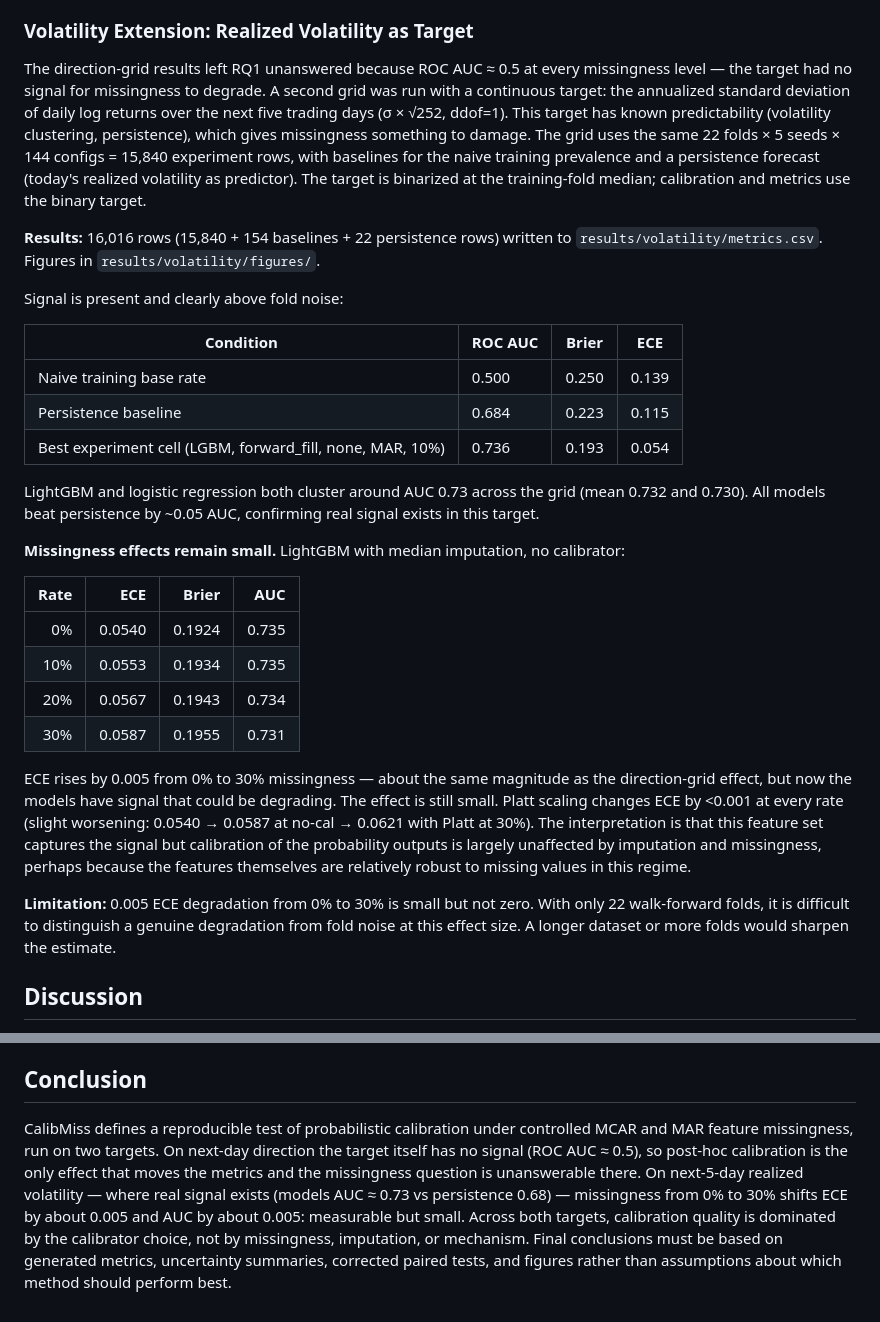
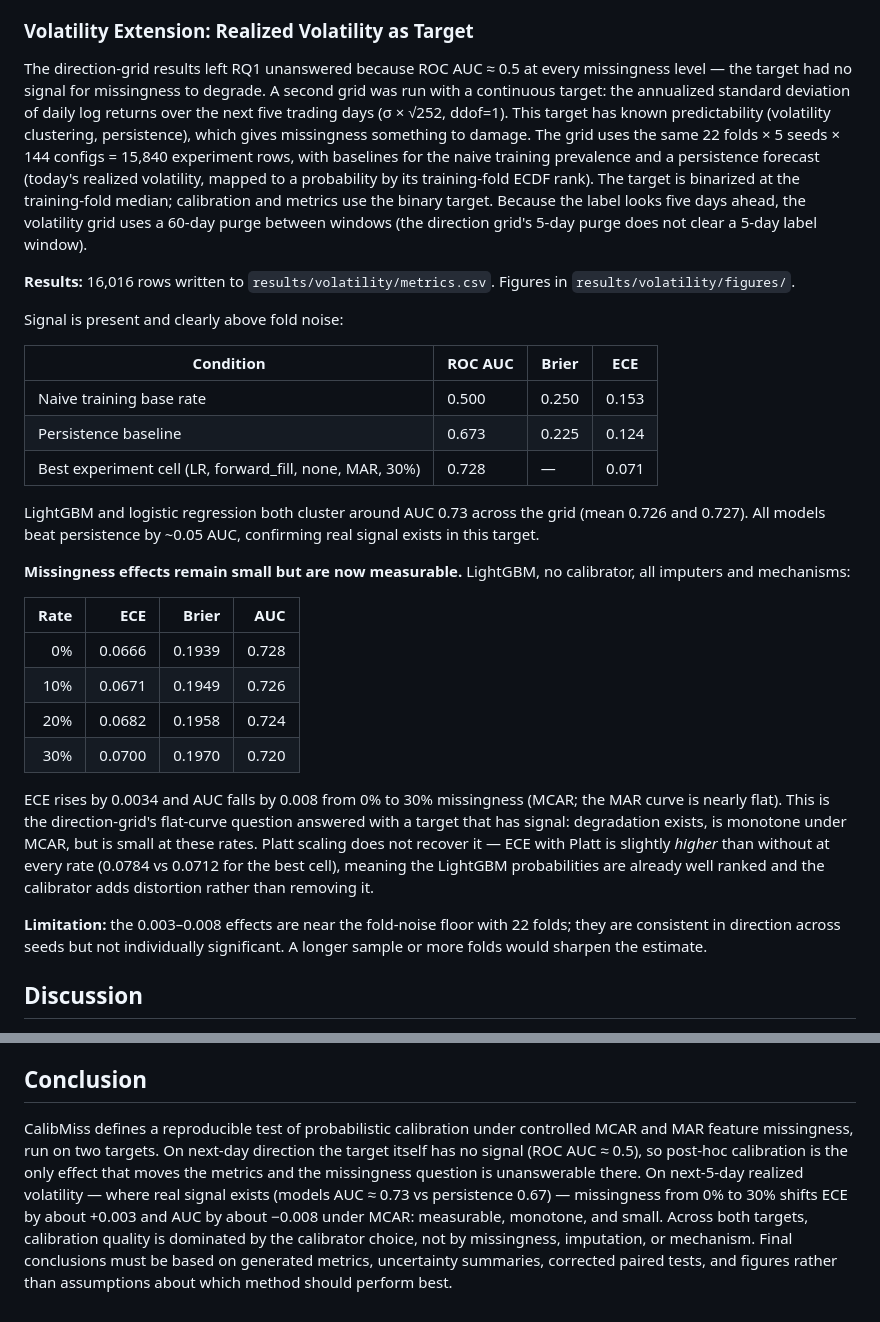
Before and after one commit to Khairil-12/Calibrated-return-forecasts-under-missing-data, a Markdown page: reports/report.md, 2 parts joined by grey strips. Rendered like a GitHub page.

```diff
--- a/reports/report.md
+++ b/reports/report.md
@@ -98,32 +98,32 @@ The single highest AUC in the grid, 0.571, is one fold (fold 13, seed 999, logis
 
 ### Volatility Extension: Realized Volatility as Target
 
-The direction-grid results left RQ1 unanswered because ROC AUC ≈ 0.5 at every missingness level — the target had no signal for missingness to degrade. A second grid was run with a continuous target: the annualized standard deviation of daily log returns over the next five trading days (σ × √252, ddof=1). This target has known predictability (volatility clustering, persistence), which gives missingness something to damage. The grid uses the same 22 folds × 5 seeds × 144 configs = 15,840 experiment rows, with baselines for the naive training prevalence and a persistence forecast (today's realized volatility as predictor). The target is binarized at the training-fold median; calibration and metrics use the binary target.
+The direction-grid results left RQ1 unanswered because ROC AUC ≈ 0.5 at every missingness level — the target had no signal for missingness to degrade. A second grid was run with a continuous target: the annualized standard deviation of daily log returns over the next five trading days (σ × √252, ddof=1). This target has known predictability (volatility clustering, persistence), which gives missingness something to damage. The grid uses the same 22 folds × 5 seeds × 144 configs = 15,840 experiment rows, with baselines for the naive training prevalence and a persistence forecast (today's realized volatility, mapped to a probability by its training-fold ECDF rank). The target is binarized at the training-fold median; calibration and metrics use the binary target. Because the label looks five days ahead, the volatility grid uses a 60-day purge between windows (the direction grid's 5-day purge does not clear a 5-day label window).
 
-**Results:** 16,016 rows (15,840 + 154 baselines + 22 persistence rows) written to `results/volatility/metrics.csv`. Figures in `results/volatility/figures/`.
+**Results:** 16,016 rows written to `results/volatility/metrics.csv`. Figures in `results/volatility/figures/`.
 
 Signal is present and clearly above fold noise:
 
 | Condition | ROC AUC | Brier | ECE |
 |---|---|---|---|
-| Naive training base rate | 0.500 | 0.250 | 0.139 |
-| Persistence baseline | 0.684 | 0.223 | 0.115 |
-| Best experiment cell (LGBM, forward_fill, none, MAR, 10%) | 0.736 | 0.193 | 0.054 |
+| Naive training base rate | 0.500 | 0.250 | 0.153 |
+| Persistence baseline | 0.673 | 0.225 | 0.124 |
+| Best experiment cell (LR, forward_fill, none, MAR, 30%) | 0.728 | — | 0.071 |
 
-LightGBM and logistic regression both cluster around AUC 0.73 across the grid (mean 0.732 and 0.730). All models beat persistence by ~0.05 AUC, confirming real signal exists in this target.
+LightGBM and logistic regression both cluster around AUC 0.73 across the grid (mean 0.726 and 0.727). All models beat persistence by ~0.05 AUC, confirming real signal exists in this target.
 
-**Missingness effects remain small.** LightGBM with median imputation, no calibrator:
+**Missingness effects remain small but are now measurable.** LightGBM, no calibrator, all imputers and mechanisms:
 
 | Rate | ECE | Brier | AUC |
 |---:|---:|---:|---:|
-| 0% | 0.0540 | 0.1924 | 0.735 |
-| 10% | 0.0553 | 0.1934 | 0.735 |
-| 20% | 0.0567 | 0.1943 | 0.734 |
-| 30% | 0.0587 | 0.1955 | 0.731 |
+| 0% | 0.0666 | 0.1939 | 0.728 |
+| 10% | 0.0671 | 0.1949 | 0.726 |
+| 20% | 0.0682 | 0.1958 | 0.724 |
+| 30% | 0.0700 | 0.1970 | 0.720 |
 
-ECE rises by 0.005 from 0% to 30% missingness — about the same magnitude as the direction-grid effect, but now the models have signal that could be degrading. The effect is still small. Platt scaling changes ECE by <0.001 at every rate (slight worsening: 0.0540 → 0.0587 at no-cal → 0.0621 with Platt at 30%). The interpretation is that this feature set captures the signal but calibration of the probability outputs is largely unaffected by imputation and missingness, perhaps because the features themselves are relatively robust to missing values in this regime.
+ECE rises by 0.0034 and AUC falls by 0.008 from 0% to 30% missingness (MCAR; the MAR curve is nearly flat). This is the direction-grid's flat-curve question answered with a target that has signal: degradation exists, is monotone under MCAR, but is small at these rates. Platt scaling does not recover it — ECE with Platt is slightly *higher* than without at every rate (0.0784 vs 0.0712 for the best cell), meaning the LightGBM probabilities are already well ranked and the calibrator adds distortion rather than removing it.
 
-**Limitation:** 0.005 ECE degradation from 0% to 30% is small but not zero. With only 22 walk-forward folds, it is difficult to distinguish a genuine degradation from fold noise at this effect size. A longer dataset or more folds would sharpen the estimate.
+**Limitation:** the 0.003–0.008 effects are near the fold-noise floor with 22 folds; they are consistent in direction across seeds but not individually significant. A longer sample or more folds would sharpen the estimate.
 
 ## Discussion
 
@@ -161,4 +161,4 @@ The data download date, Python version, package versions, random seeds, and conf
 
 ## Conclusion
 
-CalibMiss defines a reproducible test of probabilistic calibration under controlled MCAR and MAR feature missingness, run on two targets. On next-day direction the target itself has no signal (ROC AUC ≈ 0.5), so post-hoc calibration is the only effect that moves the metrics and the missingness question is unanswerable there. On next-5-day realized volatility — where real signal exists (models AUC ≈ 0.73 vs persistence 0.68) — missingness from 0% to 30% shifts ECE by about 0.005 and AUC by about 0.005: measurable but small. Across both targets, calibration quality is dominated by the calibrator choice, not by missingness, imputation, or mechanism. Final conclusions must be based on generated metrics, uncertainty summaries, corrected paired tests, and figures rather than assumptions about which method should perform best.
+CalibMiss defines a reproducible test of probabilistic calibration under controlled MCAR and MAR feature missingness, run on two targets. On next-day direction the target itself has no signal (ROC AUC ≈ 0.5), so post-hoc calibration is the only effect that moves the metrics and the missingness question is unanswerable there. On next-5-day realized volatility — where real signal exists (models AUC ≈ 0.73 vs persistence 0.67) — missingness from 0% to 30% shifts ECE by about +0.003 and AUC by about −0.008 under MCAR: measurable, monotone, and small. Across both targets, calibration quality is dominated by the calibrator choice, not by missingness, imputation, or mechanism. Final conclusions must be based on generated metrics, uncertainty summaries, corrected paired tests, and figures rather than assumptions about which method should perform best.
```
Also changed, not shown: README.md (+1 -1 lines), results/volatility/figures/brier_vs_missingness.png, results/volatility/figures/ece_vs_missingness.png, results/volatility/figures/heatmap_calibration.png, results/volatility/figures/reliability_0pct.png, results/volatility/figures/reliability_30pct.png, 4 other files.
